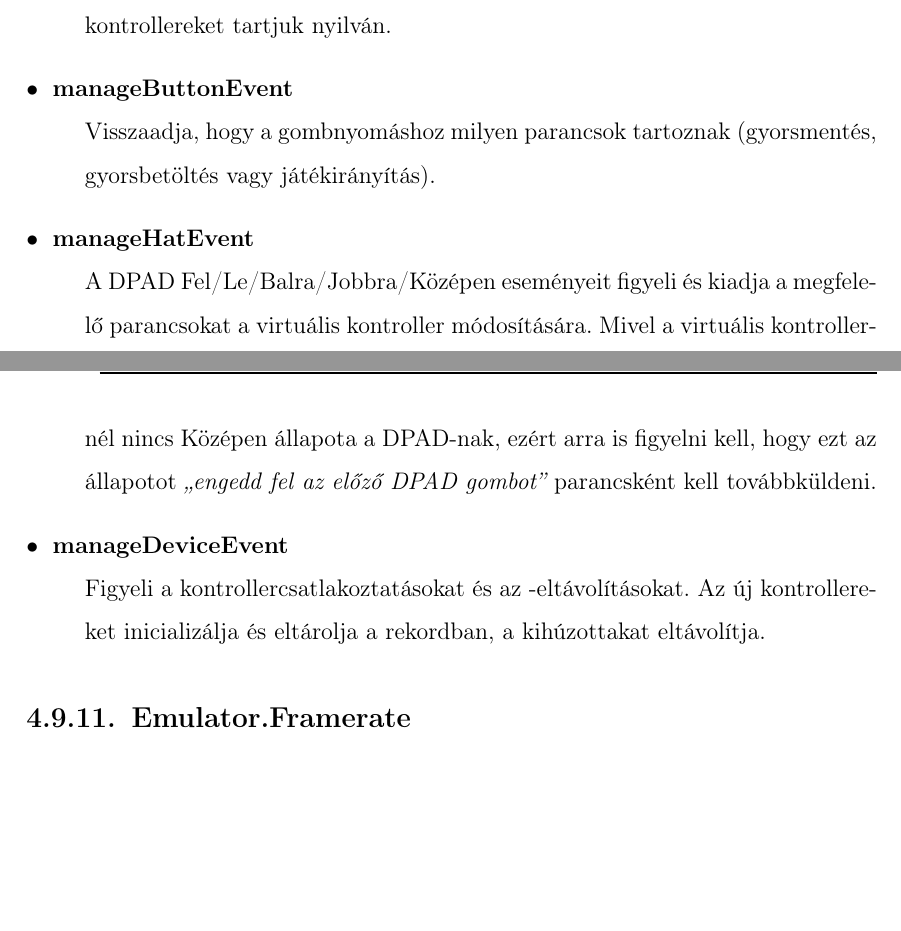
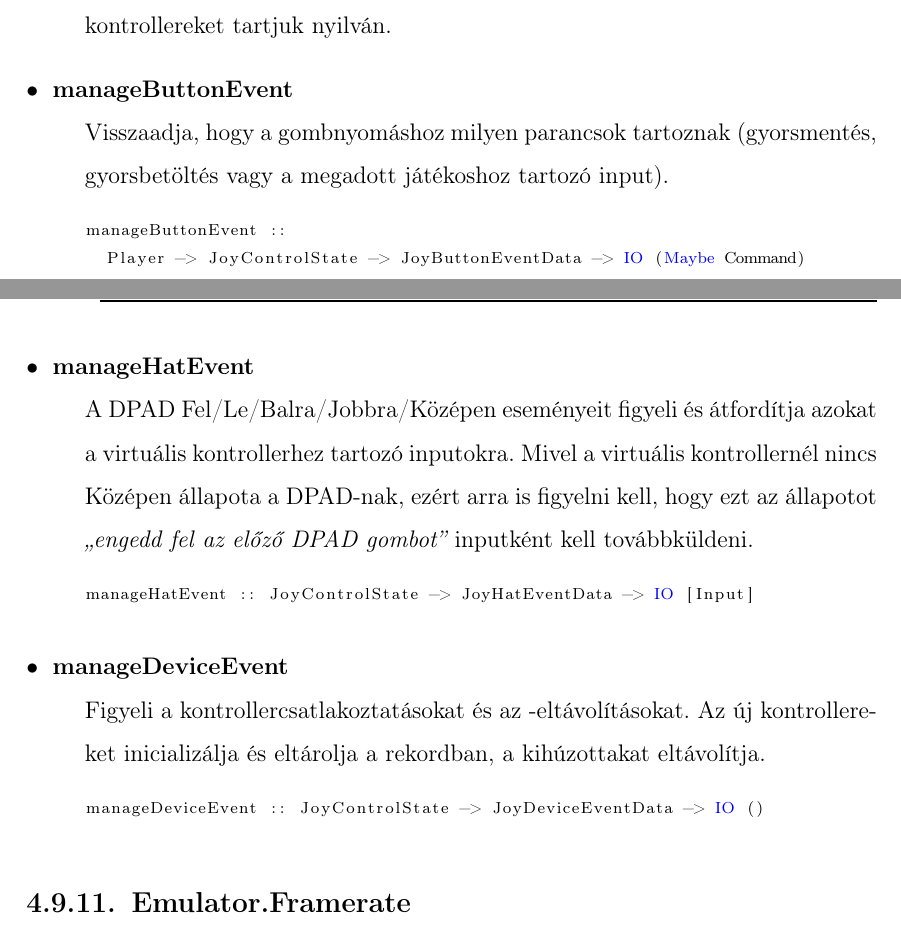
Before and after one commit to sutajo/pure-nes, a LaTeX thesis (documentation/thesis.tex, which reads documentation/chapters/impl.tex): two parts of pages 49 and 50 of 65 before the commit and two parts of pages 49 and 50 of 66 after it, joined at a grey line, cut so that both start at the same text, the shorter picture padded with empty space. Compiled offline with pdfLaTeX.

Commit message:
Updated docs

```diff
--- a/documentation/chapters/impl.tex
+++ b/documentation/chapters/impl.tex
@@ -862,12 +864,25 @@ A 6502 teljes utasításkészletét tartalmazó modul. Néhány segédfüggvény
 	\item[$\bullet\:$ init :: ButtonMappings $\rightarrow$ IO JoyControlState] \hfill \\
 	Létrehozza azt a rekordot, amiben a gombhozzárendeléseket és csatlakoztatott kontrollereket tartjuk nyilván.
 	\item[$\bullet\:$ manageButtonEvent] \hfill \\
-	Visszaadja, hogy a gombnyomáshoz milyen parancsok tartoznak (gyorsmentés, gyorsbetöltés vagy játékirányítás).
+	Visszaadja, hogy a gombnyomáshoz milyen parancsok tartoznak (gyorsmentés, gyorsbetöltés vagy a megadott játékoshoz tartozó input).
+\vspace{0.2cm}
+\begin{lstlisting}[language=Haskell, basicstyle=\scriptsize]
+manageButtonEvent ::
+  Player -> JoyControlState -> JoyButtonEventData -> IO (Maybe Command)
+\end{lstlisting}
 	\item[$\bullet\:$ manageHatEvent] \hfill \\
-	A DPAD Fel/Le/Balra/Jobbra/Középen eseményeit figyeli és kiadja a megfelelő parancsokat a virtuális kontroller módosítására. Mivel a virtuális kontrollernél nincs Középen állapota a DPAD-nak, ezért arra is figyelni kell, hogy ezt az állapotot \emph{``engedd fel az előző DPAD gombot''} parancsként kell továbbküldeni.
+	A DPAD Fel/Le/Balra/Jobbra/Középen eseményeit figyeli és átfordítja azokat a virtuális kontrollerhez tartozó inputokra. Mivel a virtuális kontrollernél nincs Középen állapota a DPAD-nak, ezért arra is figyelni kell, hogy ezt az állapotot \emph{``engedd fel az előző DPAD gombot''} inputként kell továbbküldeni.
+    \vspace{0.2cm}
+\begin{lstlisting}[language=Haskell, basicstyle=\scriptsize]
+manageHatEvent :: JoyControlState -> JoyHatEventData -> IO [Input]
+\end{lstlisting}
 	\item[$\bullet\:$ manageDeviceEvent] \hfill \\
 	Figyeli a kontrollercsatlakoztatásokat és az -eltávolításokat.
 	Az új kontrollereket inicializálja és eltárolja a rekordban, a kihúzottakat eltávolítja.
+	\vspace{0.2cm}
+\begin{lstlisting}[language=Haskell, basicstyle=\scriptsize]
+manageDeviceEvent :: JoyControlState -> JoyDeviceEventData -> IO ()
+\end{lstlisting}
 \end{description}
 
 \subsection{Emulator.Framerate}
```
Also changed, not shown: documentation/images/indexed_indirect.png, documentation/chapters/impl.tex (18 more changed lines). Lines whose indentation alone changed are shown as unchanged.
